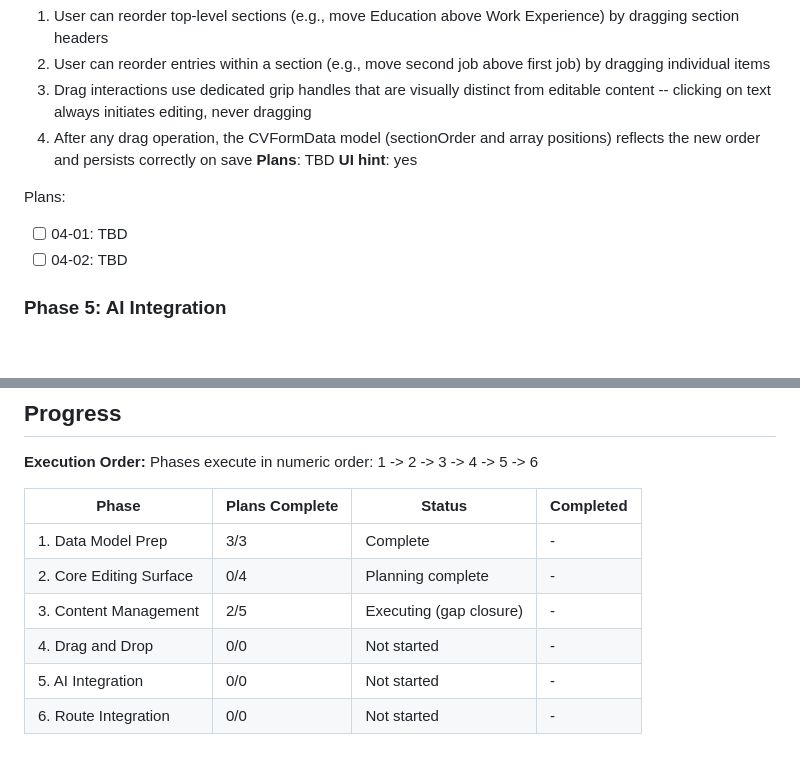
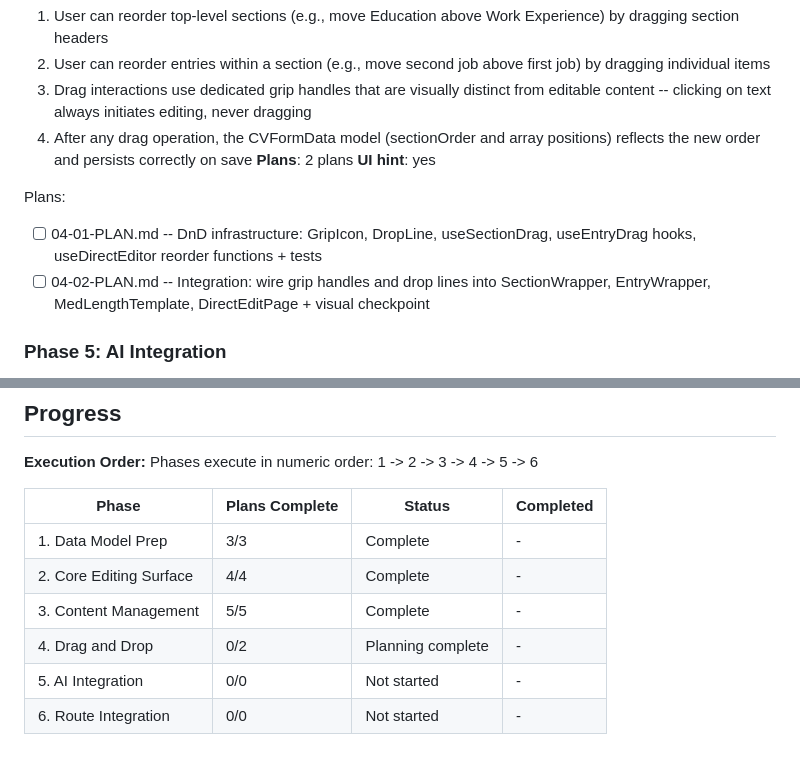
Before and after one commit to yagoTobi/CV-Maker, a Markdown page: .planning/ROADMAP.md, 2 parts joined by grey strips. Rendered like a GitHub page; blank space fills up the shorter version.

Commit message:
docs(04): create phase plan

```diff
--- a/.planning/ROADMAP.md
+++ b/.planning/ROADMAP.md
@@ -84,12 +84,12 @@ Plans:
   2. User can reorder entries within a section (e.g., move second job above first job) by dragging individual items
   3. Drag interactions use dedicated grip handles that are visually distinct from editable content -- clicking on text always initiates editing, never dragging
   4. After any drag operation, the CVFormData model (sectionOrder and array positions) reflects the new order and persists correctly on save
-**Plans**: TBD
+**Plans**: 2 plans
 **UI hint**: yes
 
 Plans:
-- [ ] 04-01: TBD
-- [ ] 04-02: TBD
+- [ ] 04-01-PLAN.md -- DnD infrastructure: GripIcon, DropLine, useSectionDrag, useEntryDrag hooks, useDirectEditor reorder functions + tests
+- [ ] 04-02-PLAN.md -- Integration: wire grip handles and drop lines into SectionWrapper, EntryWrapper, MedLengthTemplate, DirectEditPage + visual checkpoint
 
 ### Phase 5: AI Integration
 **Goal**: Existing AI features (import, apply-to-job, tailor suggestions) work seamlessly with the web CV editor, with inline diffs on the CV itself, and AI responses are fast enough to keep users in editing flow
@@ -132,8 +132,8 @@ Phases execute in numeric order: 1 -> 2 -> 3 -> 4 -> 5 -> 6
 | Phase | Plans Complete | Status | Completed |
 |-------|----------------|--------|-----------|
 | 1. Data Model Prep | 3/3 | Complete | - |
-| 2. Core Editing Surface | 0/4 | Planning complete | - |
-| 3. Content Management | 2/5 | Executing (gap closure) | - |
-| 4. Drag and Drop | 0/0 | Not started | - |
+| 2. Core Editing Surface | 4/4 | Complete | - |
+| 3. Content Management | 5/5 | Complete | - |
+| 4. Drag and Drop | 0/2 | Planning complete | - |
 | 5. AI Integration | 0/0 | Not started | - |
 | 6. Route Integration | 0/0 | Not started | - |
```
Also changed, not shown: 2 other files.
